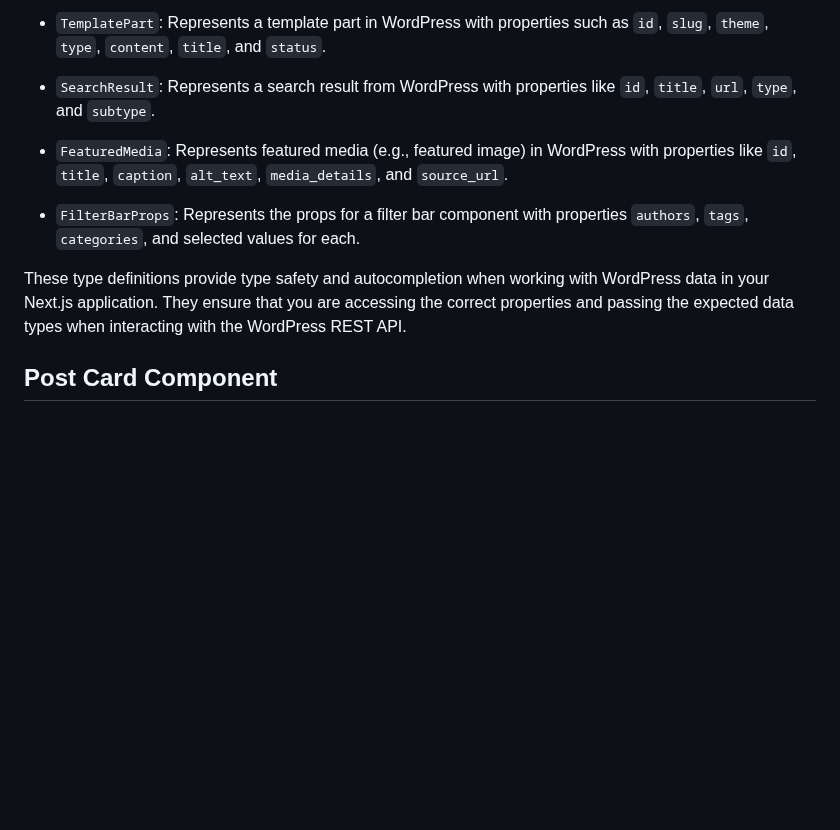
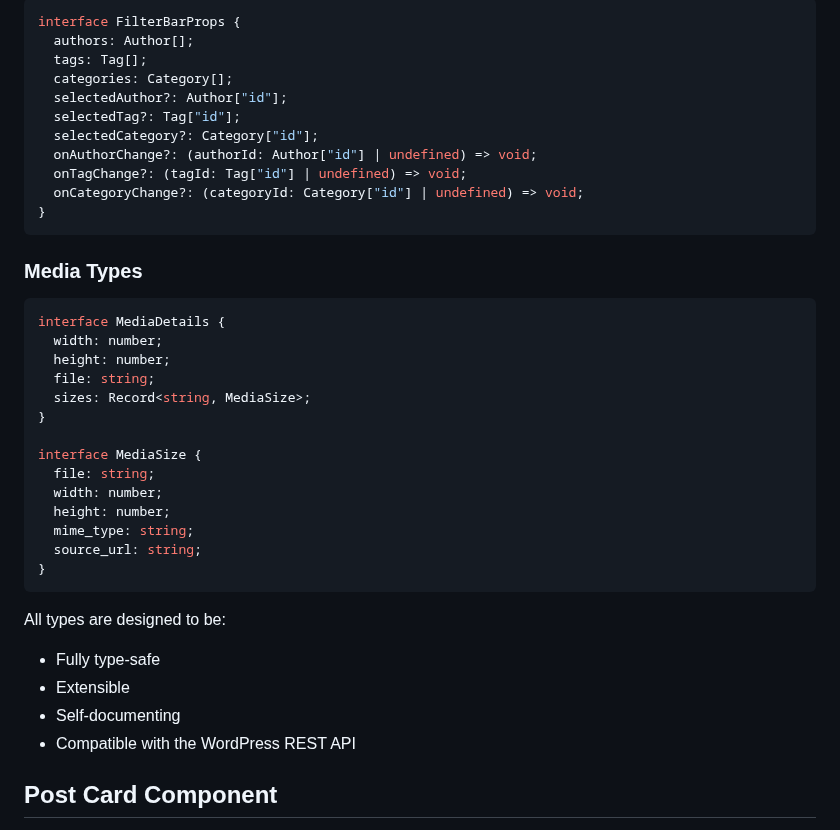
Before and after one commit to 9d8dev/next-wp, a Markdown page: README.md, the part around one of its changes. Rendered like a GitHub page; blank space fills up the shorter version.

````diff
--- a/README.md
+++ b/README.md
@@ -117,13 +208,43 @@ The `lib/wordpress.d.ts` file contains TypeScript type definitions for various W
 
-- `TemplatePart`: Represents a template part in WordPress with properties such as `id`, `slug`, `theme`, `type`, `content`, `title`, and `status`.
+```typescript
+interface FilterBarProps {
+  authors: Author[];
+  tags: Tag[];
+  categories: Category[];
+  selectedAuthor?: Author["id"];
+  selectedTag?: Tag["id"];
+  selectedCategory?: Category["id"];
+  onAuthorChange?: (authorId: Author["id"] | undefined) => void;
+  onTagChange?: (tagId: Tag["id"] | undefined) => void;
+  onCategoryChange?: (categoryId: Category["id"] | undefined) => void;
+}
+```
 
-- `SearchResult`: Represents a search result from WordPress with properties like `id`, `title`, `url`, `type`, and `subtype`.
+### Media Types
 
-- `FeaturedMedia`: Represents featured media (e.g., featured image) in WordPress with properties like `id`, `title`, `caption`, `alt_text`, `media_details`, and `source_url`.
+```typescript
+interface MediaDetails {
+  width: number;
+  height: number;
+  file: string;
+  sizes: Record<string, MediaSize>;
+}
 
-- `FilterBarProps`: Represents the props for a filter bar component with properties `authors`, `tags`, `categories`, and selected values for each.
+interface MediaSize {
+  file: string;
+  width: number;
+  height: number;
+  mime_type: string;
+  source_url: string;
+}
+```
 
-These type definitions provide type safety and autocompletion when working with WordPress data in your Next.js application. They ensure that you are accessing the correct properties and passing the expected data types when interacting with the WordPress REST API.
+All types are designed to be:
+
+- Fully type-safe
+- Extensible
+- Self-documenting
+- Compatible with the WordPress REST API
 
 ## Post Card Component
 
````
Also changed, not shown: other parts of README.md (+125 -34 lines).
